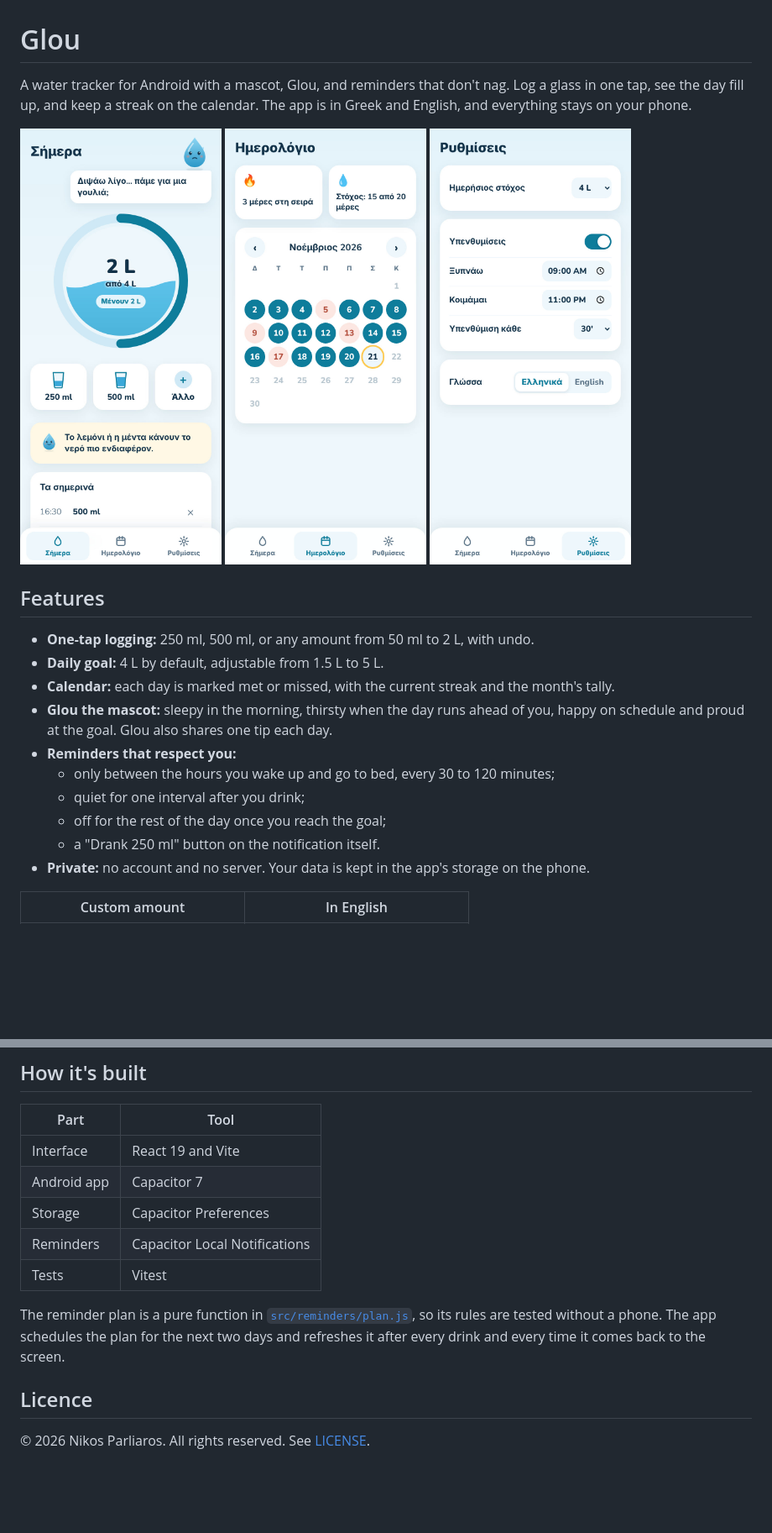
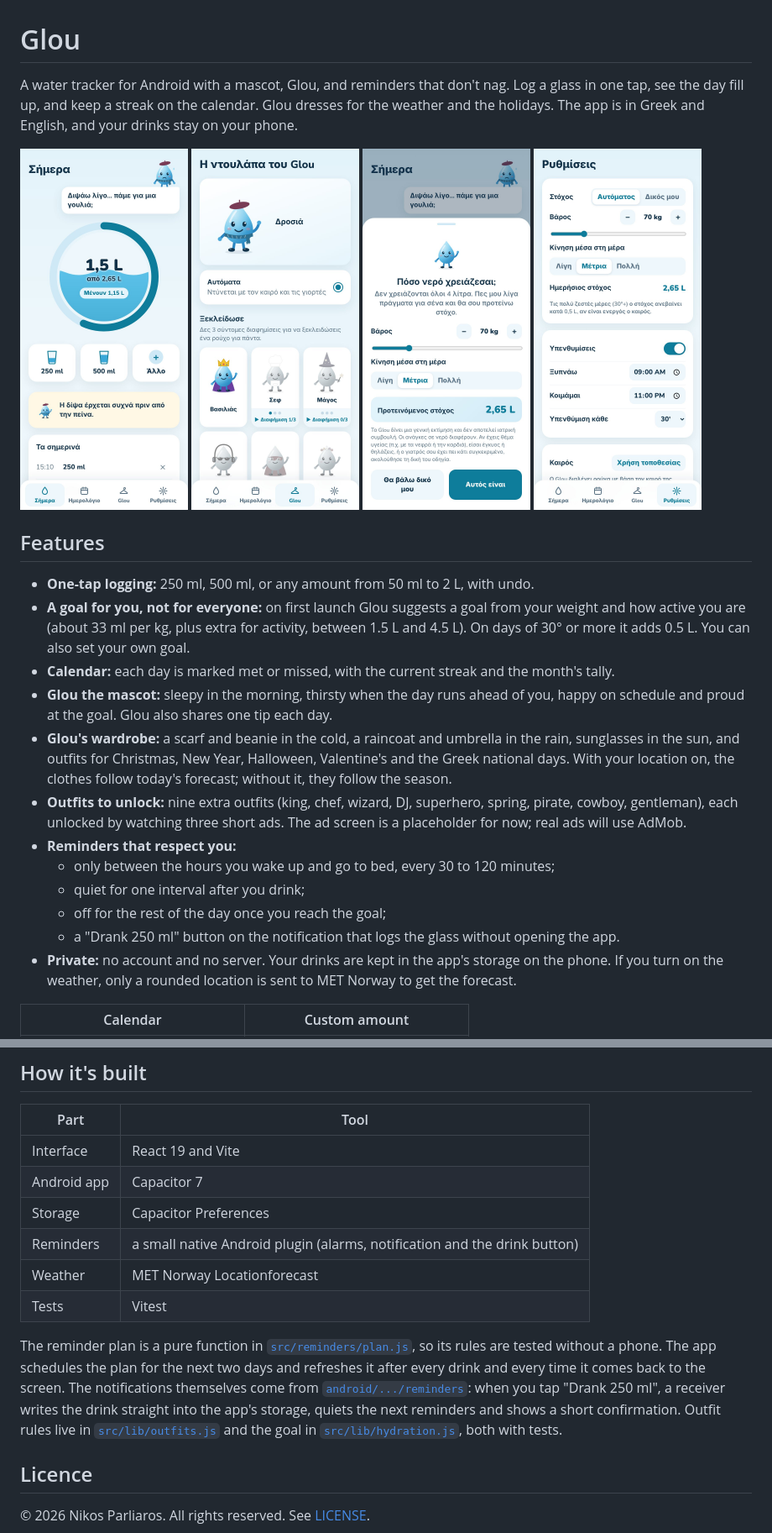
Before and after one commit to Nikpar005/glou, a Markdown page: README.md, 2 parts joined by grey strips. Shown at 84% size. Rendered like a GitHub page; pictures changed too: docs/screenshots/onboarding.jpg (added), docs/screenshots/settings.jpg, docs/screenshots/today-el.jpg; blank space fills up the shorter version.

Commit message:
docs: show the wardrobe, the personal goal and the health note

```diff
--- a/README.md
+++ b/README.md
@@ -1,25 +1,28 @@
 # Glou
 
-A water tracker for Android with a mascot, Glou, and reminders that don't nag. Log a glass in one tap, see the day fill up, and keep a streak on the calendar. The app is in Greek and English, and everything stays on your phone.
+A water tracker for Android with a mascot, Glou, and reminders that don't nag. Log a glass in one tap, see the day fill up, and keep a streak on the calendar. Glou dresses for the weather and the holidays. The app is in Greek and English, and your drinks stay on your phone.
 
 <p>
-  <img src="docs/screenshots/today-el.jpg" alt="Today screen in Greek: a water ring at 2 of 4 litres, Glou asking for a sip, quick-add buttons and today's log" width="240">
-  <img src="docs/screenshots/calendar.jpg" alt="Calendar with the current streak and the days that met the goal" width="240">
-  <img src="docs/screenshots/settings.jpg" alt="Settings for the goal, waking hours, reminder interval and language" width="240">
+  <img src="docs/screenshots/today-el.jpg" alt="Today screen in Greek: a water ring at 1.5 of 2.65 litres, Glou in a beret and scarf, quick-add buttons and a tip" width="200">
+  <img src="docs/screenshots/wardrobe.jpg" alt="Glou's wardrobe with the automatic option and outfits to unlock" width="200">
+  <img src="docs/screenshots/onboarding.jpg" alt="First launch: weight and activity give a suggested daily goal, with a health note" width="200">
+  <img src="docs/screenshots/settings.jpg" alt="Settings with the automatic goal and reminders" width="200">
 </p>
 
 ## Features
 
 - **One-tap logging:** 250 ml, 500 ml, or any amount from 50 ml to 2 L, with undo.
-- **Daily goal:** 4 L by default, adjustable from 1.5 L to 5 L.
+- **A goal for you, not for everyone:** on first launch Glou suggests a goal from your weight and how active you are (about 33 ml per kg, plus extra for activity, between 1.5 L and 4.5 L). On days of 30° or more it adds 0.5 L. You can also set your own goal.
 - **Calendar:** each day is marked met or missed, with the current streak and the month's tally.
 - **Glou the mascot:** sleepy in the morning, thirsty when the day runs ahead of you, happy on schedule and proud at the goal. Glou also shares one tip each day.
+- **Glou's wardrobe:** a scarf and beanie in the cold, a raincoat and umbrella in the rain, sunglasses in the sun, and outfits for Christmas, New Year, Halloween, Valentine's and the Greek national days. With your location on, the clothes follow today's forecast; without it, they follow the season.
+- **Outfits to unlock:** nine extra outfits (king, chef, wizard, DJ, superhero, spring, pirate, cowboy, gentleman), each unlocked by watching three short ads. The ad screen is a placeholder for now; real ads will use AdMob.
 - **Reminders that respect you:**
   - only between the hours you wake up and go to bed, every 30 to 120 minutes;
   - quiet for one interval after you drink;
   - off for the rest of the day once you reach the goal;
-  - a "Drank 250 ml" button on the notification itself.
-- **Private:** no account and no server. Your data is kept in the app's storage on the phone.
+  - a "Drank 250 ml" button on the notification that logs the glass without opening the app.
+- **Private:** no account and no server. Your drinks are kept in the app's storage on the phone. If you turn on the weather, only a rounded location is sent to MET Norway to get the forecast.
 
-| Custom amount | In English |
+| Calendar | Custom amount |
 |---|---|
@@ -45,10 +50,11 @@ In Android Studio, pick your phone and press **Run**. Every push to `main` also
 | Interface | React 19 and Vite |
 | Android app | Capacitor 7 |
 | Storage | Capacitor Preferences |
-| Reminders | Capacitor Local Notifications |
+| Reminders | a small native Android plugin (alarms, notification and the drink button) |
+| Weather | MET Norway Locationforecast |
 | Tests | Vitest |
 
-The reminder plan is a pure function in [`src/reminders/plan.js`](src/reminders/plan.js), so its rules are tested without a phone. The app schedules the plan for the next two days and refreshes it after every drink and every time it comes back to the screen.
+The reminder plan is a pure function in [`src/reminders/plan.js`](src/reminders/plan.js), so its rules are tested without a phone. The app schedules the plan for the next two days and refreshes it after every drink and every time it comes back to the screen. The notifications themselves come from [`android/.../reminders`](android/app/src/main/java/com/nikpar/glou/reminders): when you tap "Drank 250 ml", a receiver writes the drink straight into the app's storage, quiets the next reminders and shows a short confirmation. Outfit rules live in [`src/lib/outfits.js`](src/lib/outfits.js) and the goal in [`src/lib/hydration.js`](src/lib/hydration.js), both with tests.
 
 ## Licence
 
```
Also changed, not shown: other parts of README.md (+3 -1 lines), docs/screenshots/today-en.jpg (deleted).
